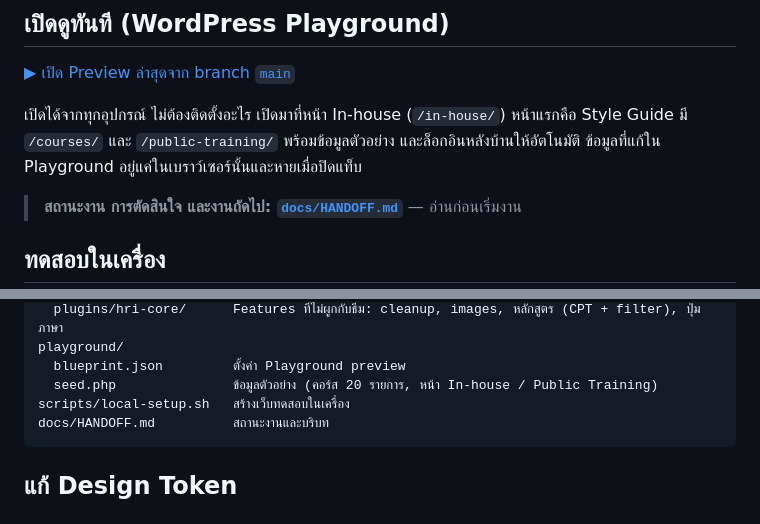
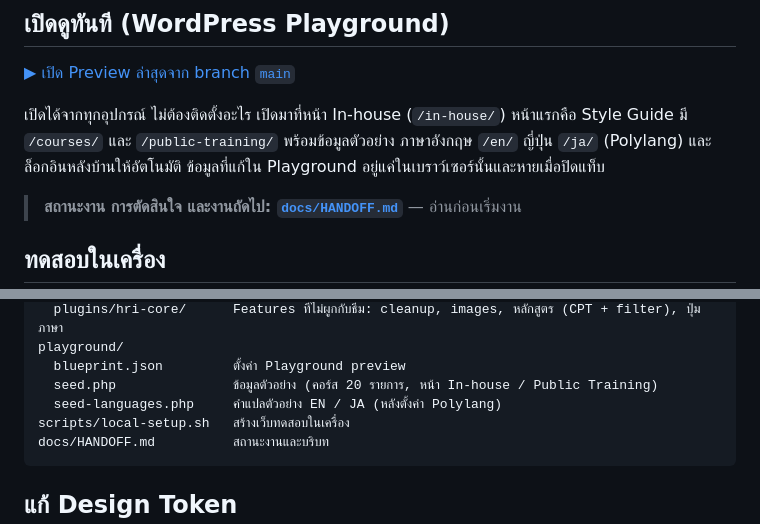
Before and after one commit to imeeba/hrideone-web, a Markdown page: README.md, 2 parts joined by grey strips. GitHub-like rendering.

Commit message:
Docs: Polylang setup, translation workflow and caveats
Co-Authored-By: Claude Opus 5.5 <noreply@anthropic.com>
Claude-Session: https://claude.ai/code/session_01EyogusM5g5PHKpceQqVUib

````diff
--- a/README.md
+++ b/README.md
@@ -8,7 +8,7 @@ Rebuild ของเว็บไซต์ [hrideone.com](https://hrideone.com) (
 [▶ เปิด Preview ล่าสุดจาก branch `main`](https://playground.wordpress.net/?blueprint-url=https://raw.githubusercontent.com/imeeba/hrideone-web/main/playground/blueprint.json)
 
 เปิดได้จากทุกอุปกรณ์ ไม่ต้องติดตั้งอะไร เปิดมาที่หน้า In-house (`/in-house/`) หน้าแรกคือ Style Guide
-มี `/courses/` และ `/public-training/` พร้อมข้อมูลตัวอย่าง และล็อกอินหลังบ้านให้อัตโนมัติ
+มี `/courses/` และ `/public-training/` พร้อมข้อมูลตัวอย่าง ภาษาอังกฤษ `/en/` ญี่ปุ่น `/ja/` (Polylang) และล็อกอินหลังบ้านให้อัตโนมัติ
 ข้อมูลที่แก้ใน Playground อยู่แค่ในเบราว์เซอร์นั้นและหายเมื่อปิดแท็บ
 
 > **สถานะงาน การตัดสินใจ และงานถัดไป: [`docs/HANDOFF.md`](docs/HANDOFF.md)** — อ่านก่อนเริ่มงาน
@@ -38,6 +38,7 @@ wp-content/
 playground/
   blueprint.json         ตั้งค่า Playground preview
   seed.php               ข้อมูลตัวอย่าง (คอร์ส 20 รายการ, หน้า In-house / Public Training)
+  seed-languages.php     คำแปลตัวอย่าง EN / JA (หลังตั้งค่า Polylang)
 scripts/local-setup.sh   สร้างเว็บทดสอบในเครื่อง
 docs/HANDOFF.md          สถานะงานและบริบท
 ```
````
Also changed, not shown: docs/HANDOFF.md (+33 -12 lines).
